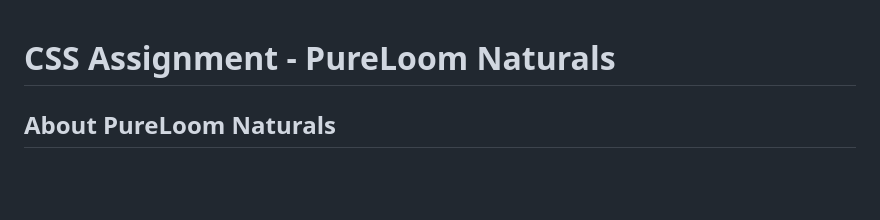
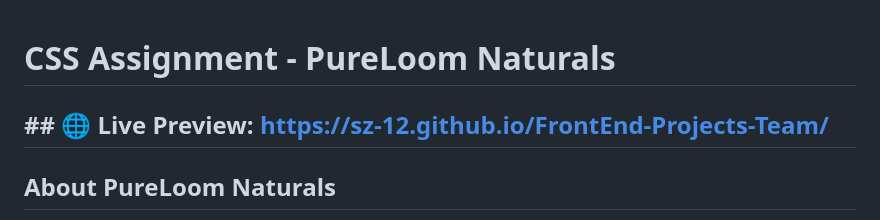
Before and after one commit to sz-12/FrontEnd-Projects-Team, a Markdown page: Project_1/README.md, the part around the change. Rendered like a GitHub page; blank space fills up the shorter version.

Commit message:
Add live preview link to README
Added a live preview link to the README.

```diff
--- a/Project_1/README.md
+++ b/Project_1/README.md
@@ -1,4 +1,6 @@
 # CSS Assignment - PureLoom Naturals
+
+## ## 🌐 Live Preview:  https://sz-12.github.io/FrontEnd-Projects-Team/
 
 ## About PureLoom Naturals
 
```
